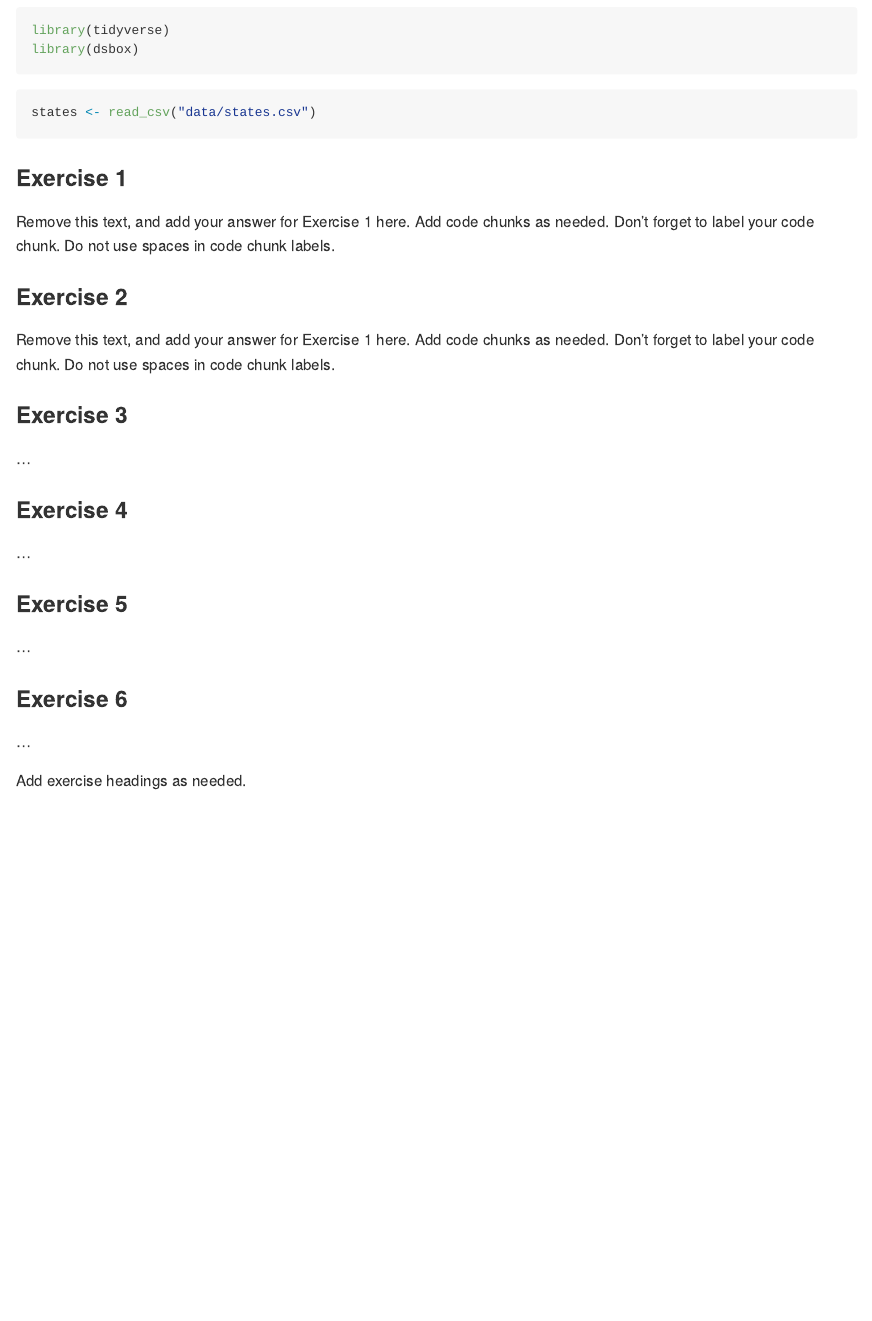
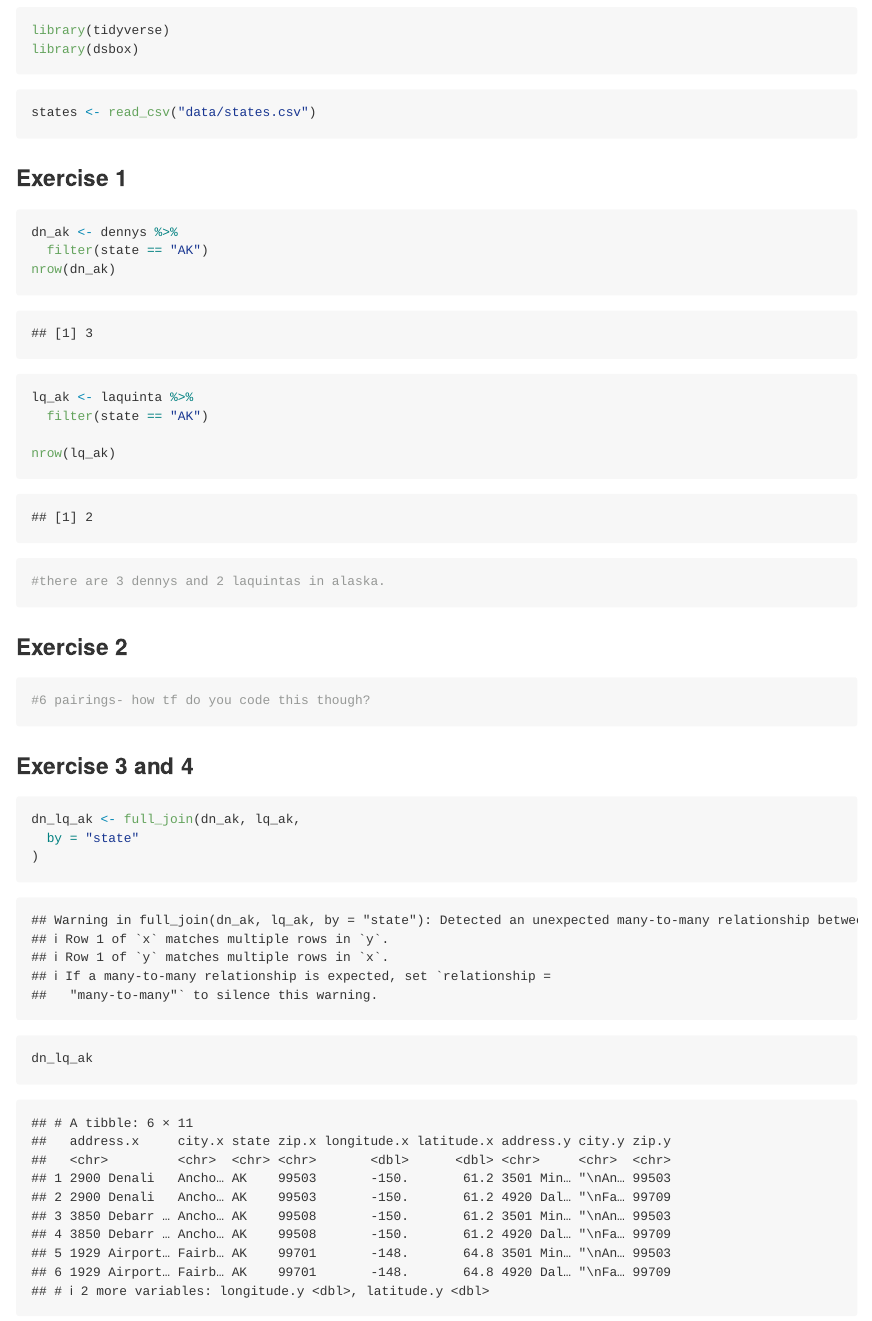
Before and after one commit to CaileyFay/Lab5, an R Markdown document (lab-05.Rmd): the page in a window 1100 px wide, from 240 px down. The pictures show the output file lab-05.md that the author committed with the source, drawn offline in the style of GitHub; long lines of code are wrapped.

Commit message:
exercise 1-4 added in

````diff
--- a/lab-05.Rmd
+++ b/lab-05.Rmd
@@ -18,17 +18,29 @@ states <- read_csv("data/states.csv")
 
 ### Exercise 1
 
-Remove this text, and add your answer for Exercise 1 here.
-Add code chunks as needed.
-Don't forget to label your code chunk.
-Do not use spaces in code chunk labels.
+```{r exercise1}
+dn_ak <- dennys %>%
+  filter(state == "AK")
+nrow(dn_ak)
+
+lq_ak <- laquinta %>%
+  filter(state == "AK")
+
+nrow(lq_ak)
+
+#there are 3 dennys and 2 laquintas in alaska.
+```
 
 ### Exercise 2
 
-Remove this text, and add your answer for Exercise 1 here.
-Add code chunks as needed.
-Don't forget to label your code chunk.
-Do not use spaces in code chunk labels.
+```{r exercise2}
+#6 pairings- how tf do you code this though?
 
-### Exercise 3
+```
+### Exercise 3 and 4
+``` {r exercise3 and 4}
+dn_lq_ak <- full_join(dn_ak, lq_ak,
+  by = "state"
+)
+dn_lq_ak
 
@@ -36,2 +48 @@ Do not use spaces in code chunk labels.
 
-### Exercise 4
````
Also changed, not shown: lab-05.md, lab-05.Rmd (21 more changed lines).
